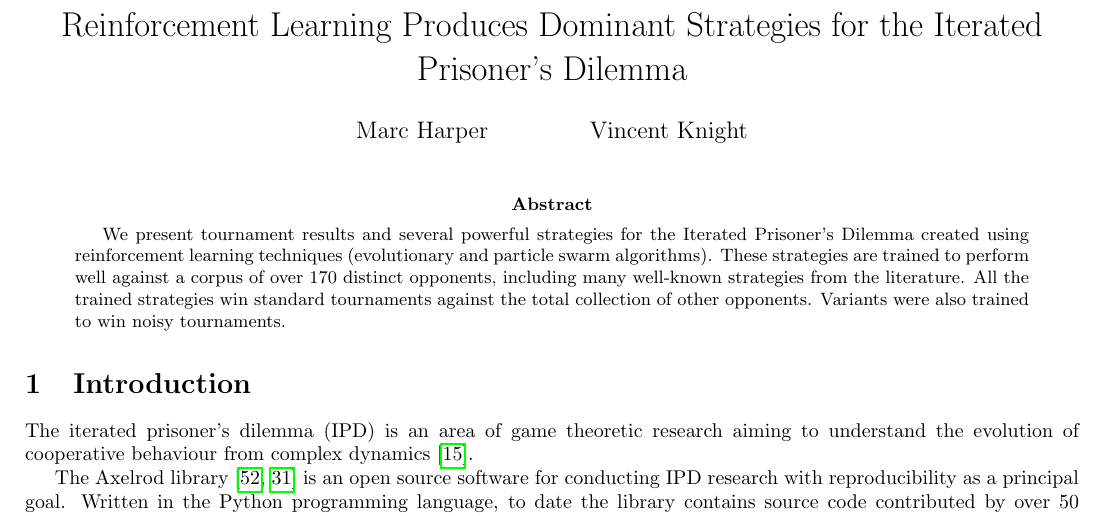
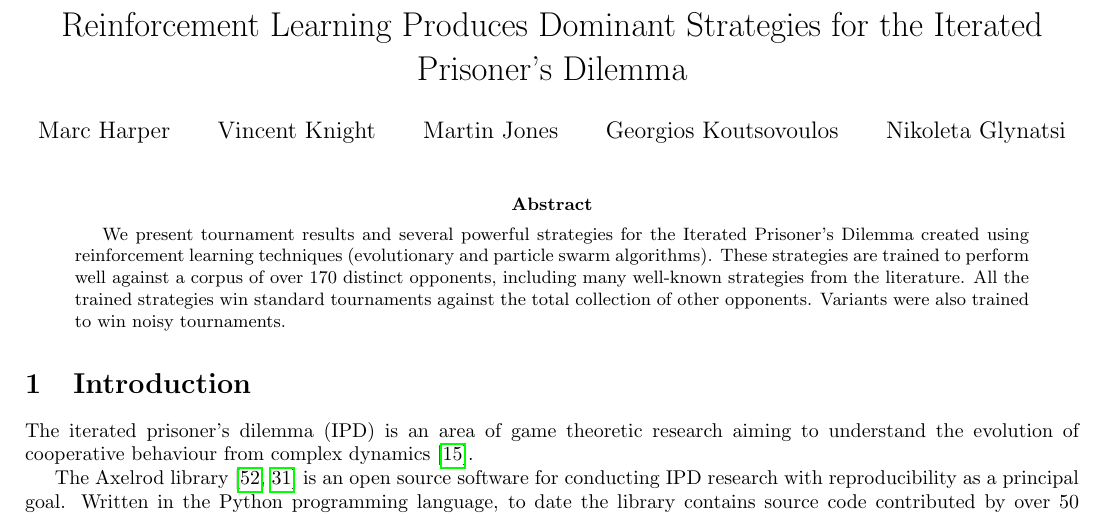
Before and after one commit to Axelrod-Python/ml-paper, a LaTeX paper (main.tex): part of page 1 of 30, cut so that both start at the same text. Compiled offline with pdfLaTeX.

Commit message:
Add co authors.
I haven't removed the TODO, just waiting on Owen to confirm he's OK to
be named as an author.

```diff
--- a/main.tex
+++ b/main.tex
@@ -24,7 +24,11 @@
 % Title
 \title{Reinforcement Learning Produces Dominant Strategies for the
 Iterated Prisoner's Dilemma}
-\author{Marc Harper \and Vincent Knight} % TODO Authors
+\author{Marc Harper \and
+        Vincent Knight \and
+        Martin Jones \and
+        Georgios Koutsovoulos \and
+        Nikoleta Glynatsi} % TODO Authors
 \date{}
 
 
```
Also changed, not shown: main.pdf.
